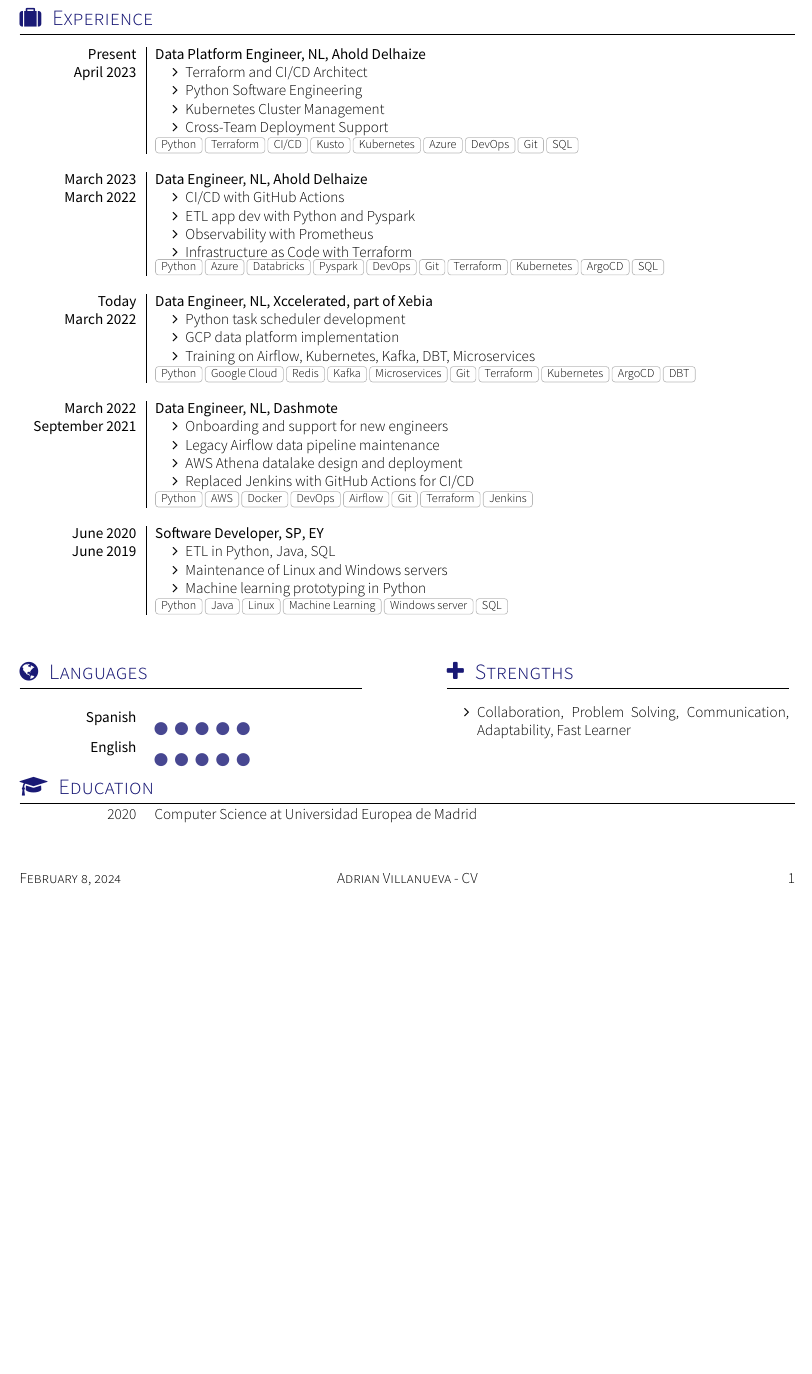
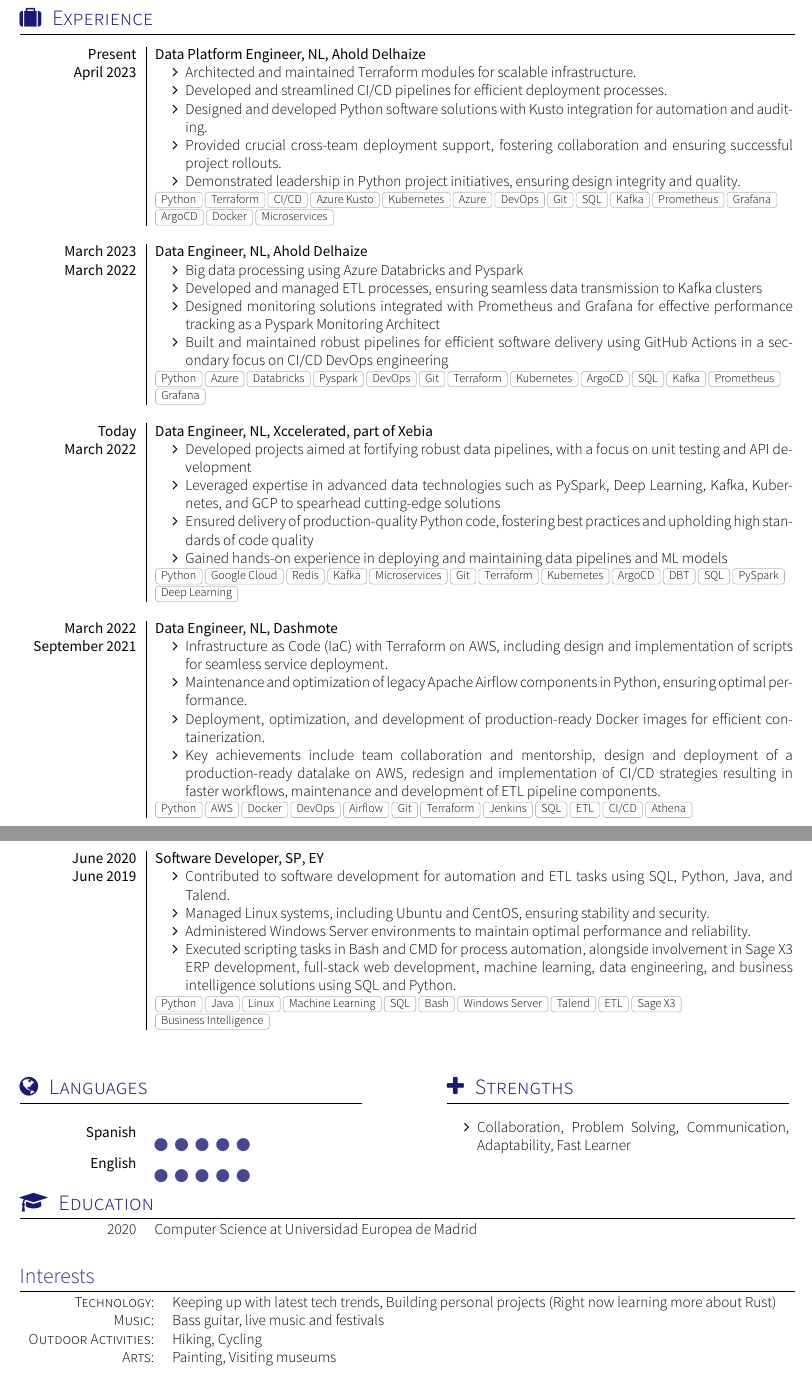
Before and after one commit to adrianvillanueva997/cv, a LaTeX CV (cv.tex, which reads section_experience_short.tex, section_interests.tex): part of the page before the commit and two parts of pages 1 and 2 of 2 after it, the two joined at a grey line, cut so that both start at the same text, the shorter picture padded with empty space. Compiled offline with XeLaTeX; a missing font is replaced by an installed copy or a similar font; a LaTeX package or settings file that is missing is left out.

Commit message:
reworked cv

```diff
--- a/section_experience_short.tex
+++ b/section_experience_short.tex
@@ -6,57 +6,62 @@
   {Present}   {Data Platform Engineer}{NL}{Ahold Delhaize}
   {April 2023} {
     \begin{itemize}
-      \item Terraform and CI/CD Architect
-      \item Python Software Engineering
-      \item Kubernetes Cluster Management
-      \item Cross-Team Deployment Support
+      \item Architected and maintained Terraform modules for scalable infrastructure.
+      \item Developed and streamlined CI/CD pipelines for efficient deployment processes.
+      \item Designed and developed Python software solutions with Kusto integration for automation and auditing.
+      \item Provided crucial cross-team deployment support, fostering collaboration and ensuring successful project rollouts.
+      \item Demonstrated leadership in Python project initiatives, ensuring design integrity and quality.
     \end{itemize}
   }
-  {Python, Terraform, CI/CD, Kusto, Kubernetes, Azure, DevOps, Git, SQL}
+  {Python, Terraform, CI/CD, Azure Kusto, Kubernetes, Azure, DevOps, Git, SQL, Kafka, Prometheus, Grafana, ArgoCD, Docker, Microservices}
   \emptySeparator
   \experience
   {March 2023}   {Data Engineer}{NL}{Ahold Delhaize}
   {March 2022} {
     \begin{itemize}
-      \item CI/CD with GitHub Actions
-      \item ETL app dev with Python and Pyspark
-      \item Observability with Prometheus
-      \item Infrastructure as Code with Terraform
+      \item Big data processing using Azure Databricks and Pyspark
+      \item Developed and managed ETL processes, ensuring seamless data transmission to Kafka clusters
+      \item Designed monitoring solutions integrated with Prometheus and Grafana for effective performance tracking as a Pyspark Monitoring Architect
+      \item Built and maintained robust pipelines for efficient software delivery using GitHub Actions in a secondary focus on CI/CD DevOps engineering
     \end{itemize}
   }
-  {Python, Azure, Databricks, Pyspark, DevOps, Git, Terraform, Kubernetes, ArgoCD, SQL}
+  {Python, Azure, Databricks, Pyspark, DevOps, Git, Terraform, Kubernetes, ArgoCD, SQL, Kafka, Prometheus, Grafana}
   \emptySeparator
   \experience
   {Today}   {Data Engineer}{NL}{Xccelerated, part of Xebia}
   {March 2022} {
     \begin{itemize}
-      \item Python task scheduler development
-      \item GCP data platform implementation
-      \item Training on Airflow, Kubernetes, Kafka, DBT, Microservices    \end{itemize}
+      \item Developed projects aimed at fortifying robust data pipelines, with a focus on unit testing and API development
+      \item Leveraged expertise in advanced data technologies such as PySpark, Deep Learning, Kafka, Kubernetes, and GCP to spearhead cutting-edge solutions
+      \item Ensured delivery of production-quality Python code, fostering best practices and upholding high standards of code quality
+      \item Gained hands-on experience in deploying and maintaining data pipelines and ML models
+    \end{itemize}
   }
-  {Python, Google Cloud, Redis, Kafka, Microservices, Git, Terraform, Kubernetes, ArgoCD, DBT}
+  {Python, Google Cloud, Redis, Kafka, Microservices, Git, Terraform, Kubernetes, ArgoCD, DBT, SQL, PySpark, Deep Learning}
   \emptySeparator
   \experience
   {March 2022}   {Data Engineer}{NL}{Dashmote}
   {September 2021} {
     \begin{itemize}
-      \item Onboarding and support for new engineers
-      \item Legacy Airflow data pipeline maintenance
-      \item AWS Athena datalake design and deployment
-      \item Replaced Jenkins with GitHub Actions for CI/CD
+      \item Infrastructure as Code (IaC) with Terraform on AWS, including design and implementation of scripts for seamless service deployment.
+      \item Maintenance and optimization of legacy Apache Airflow components in Python, ensuring optimal performance.
+      \item Deployment, optimization, and development of production-ready Docker images for efficient containerization.
+      \item Key achievements include team collaboration and mentorship, design and deployment of a production-ready datalake on AWS, redesign and implementation of CI/CD strategies resulting in faster workflows, maintenance and development of ETL pipeline components.
+
     \end{itemize}
   }
-  {Python, AWS, Docker, DevOps, Airflow, Git, Terraform, Jenkins}
+  {Python, AWS, Docker, DevOps, Airflow, Git, Terraform, Jenkins, SQL, ETL, CI/CD, Athena}
   \emptySeparator
   \experience
   {June 2020}   {Software Developer}{SP}{EY}
   {June 2019} {
     \begin{itemize}
-      \item ETL in Python, Java, SQL
-      \item Maintenance of Linux and Windows servers
-      \item Machine learning prototyping in Python
+      \item Contributed to software development for automation and ETL tasks using SQL, Python, Java, and Talend.
+      \item Managed Linux systems, including Ubuntu and CentOS, ensuring stability and security.
+      \item Administered Windows Server environments to maintain optimal performance and reliability.
+      \item Executed scripting tasks in Bash and CMD for process automation, alongside involvement in Sage X3 ERP development, full-stack web development, machine learning, data engineering, and business intelligence solutions using SQL and Python.
     \end{itemize}
   }
-  {Python, Java, Linux, Machine Learning , Windows server, SQL}
+  {Python, Java, Linux, Machine Learning, SQL, Bash, Windows Server, Talend, ETL, Sage X3, Business Intelligence}
   \emptySeparator
 \end{experiences}
--- /dev/null
+++ b/section_interests.tex
@@ -0,0 +1,19 @@
+% Awesome Source CV LaTeX Template
+%
+% This template has been downloaded from:
+% https://github.com/darwiin/awesome-neue-latex-cv
+%
+% Author:
+% Christophe Roger
+%
+% Template license:
+% CC BY-SA 4.0 (https://creativecommons.org/licenses/by-sa/4.0/)
+
+%Section: Centres d'intérêt
+\section{\texorpdfstring{\color{Blue}Interests}{Interests}}
+\begin{tabular}{rl}
+    \textsc{Technology:}         & Keeping up with latest tech trends, Building personal projects (Right now learning more about Rust) \\
+    \textsc{Music:}              & Bass guitar, live music and festivals                                                               \\
+    \textsc{Outdoor Activities:} & Hiking, Cycling                                                                                     \\
+    \textsc{Arts:}               & Painting, Visiting museums                                                                          \\
+\end{tabular}
```
Also changed, not shown: cv.tex (+1 -1 lines), cv.pdf.
